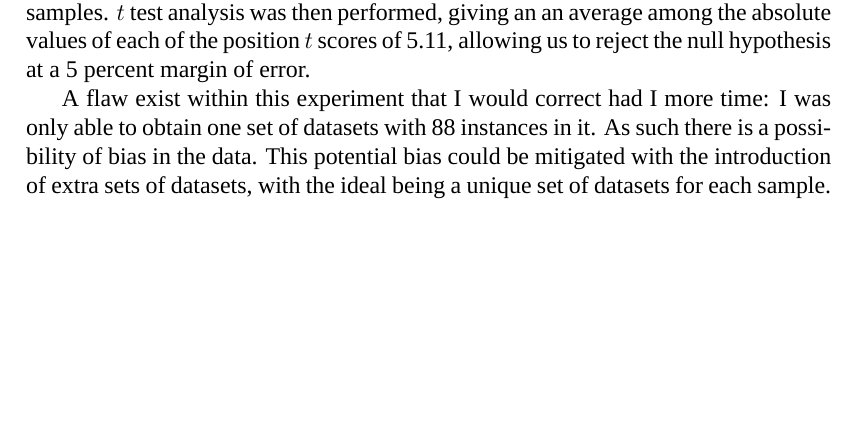
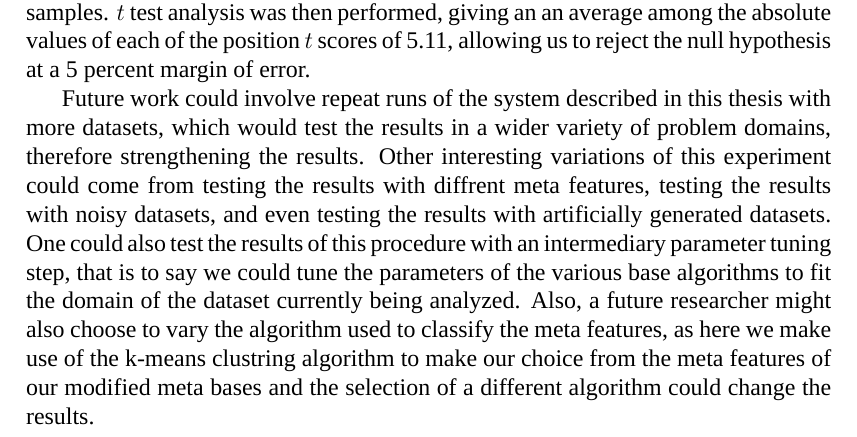
Before and after one commit to jl0000285/pmlFixed, a LaTeX thesis (Thesis TEX/main.tex, which reads Thesis TEX/Chapters/Chapter5.tex): part of page 25 of 26, cut so that both start at the same text, the shorter picture padded with empty space. Compiled offline with XeLaTeX; a missing font is replaced by an installed copy or a similar font.

Commit message:
Update to results and future work section

```diff
--- a/Thesis TEX/Chapters/Chapter5.tex
+++ b/Thesis TEX/Chapters/Chapter5.tex
@@ -19,8 +19,16 @@ was then performed, giving an an average among the absolute values of each of
 the position $t$ scores of 5.11, allowing us to reject the null
 hypothesis at a 5 percent margin of error.
 
-A flaw exist within this experiment that I would correct had I more time: I was
-only able to obtain one set of datasets with 88 instances in it. As such there
-is a possibility of bias in the data. This potential bias could be mitigated
-with the introduction of extra sets of datasets, with the ideal being a unique
-set of datasets for each sample.
+Future work could involve repeat runs of the system described in this thesis
+with more datasets, which would test the results in a wider variety of problem
+domains, therefore strengthening the results. Other interesting variations of
+this experiment could come from testing the results with diffrent meta features,
+testing the results with noisy datasets, and even testing the results with
+artificially generated datasets. One could also test the results of this
+procedure with an intermediary parameter tuning step, that is to say
+we could tune the parameters of the various base algorithms to fit the domain
+of the dataset currently being analyzed. Also, a future researcher might also
+choose to vary the algorithm used to classify the meta features, as here we
+make use of the k-means clustring algorithm to make our choice from the meta
+features of our modified meta bases and the selection of a different algorithm
+could change the results.
```
Also changed, not shown: Thesis TEX/PDFPresentation/presentation_4/Images/placeholder.jpg (deleted), Thesis TEX/Thesis_Main.pdf.
